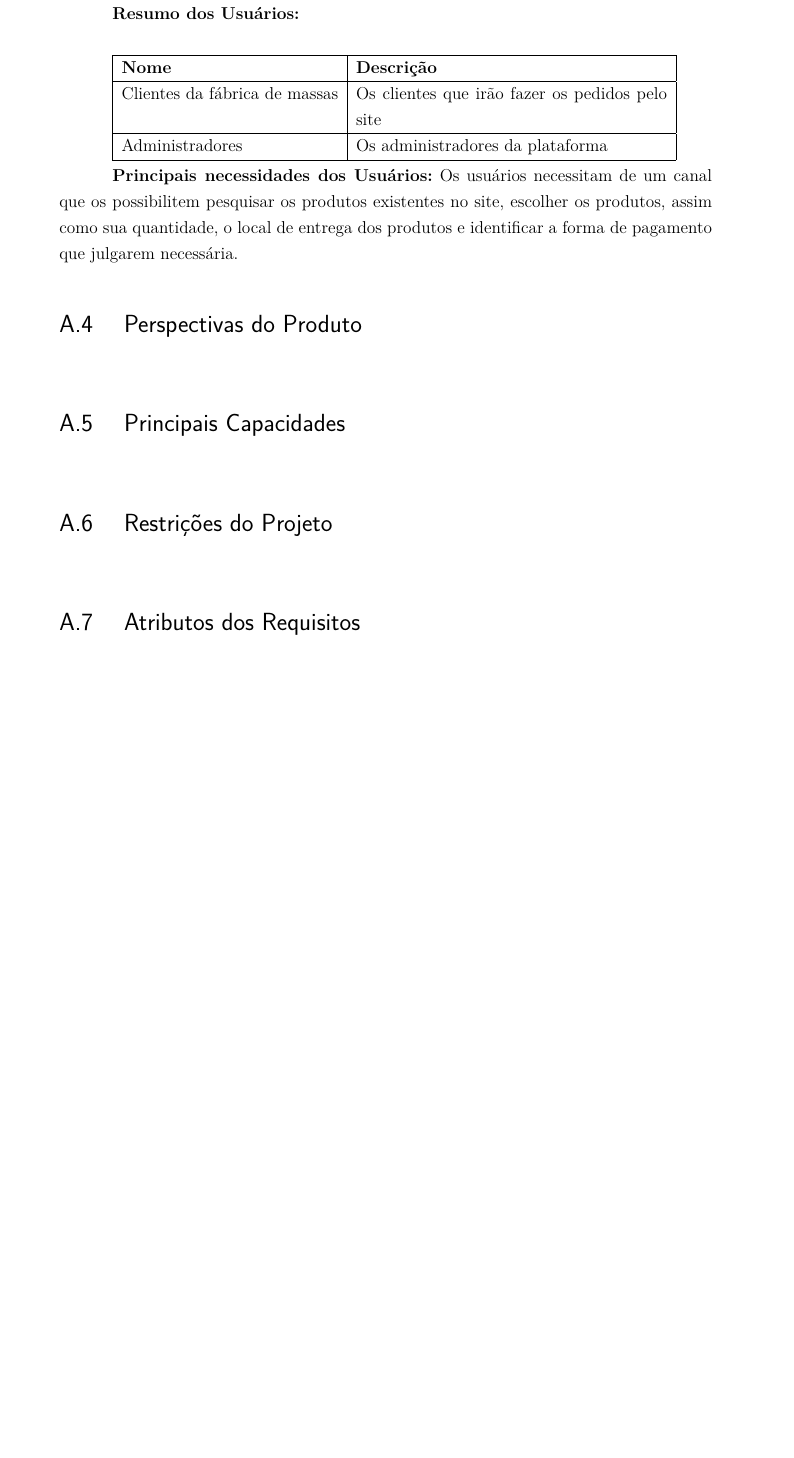
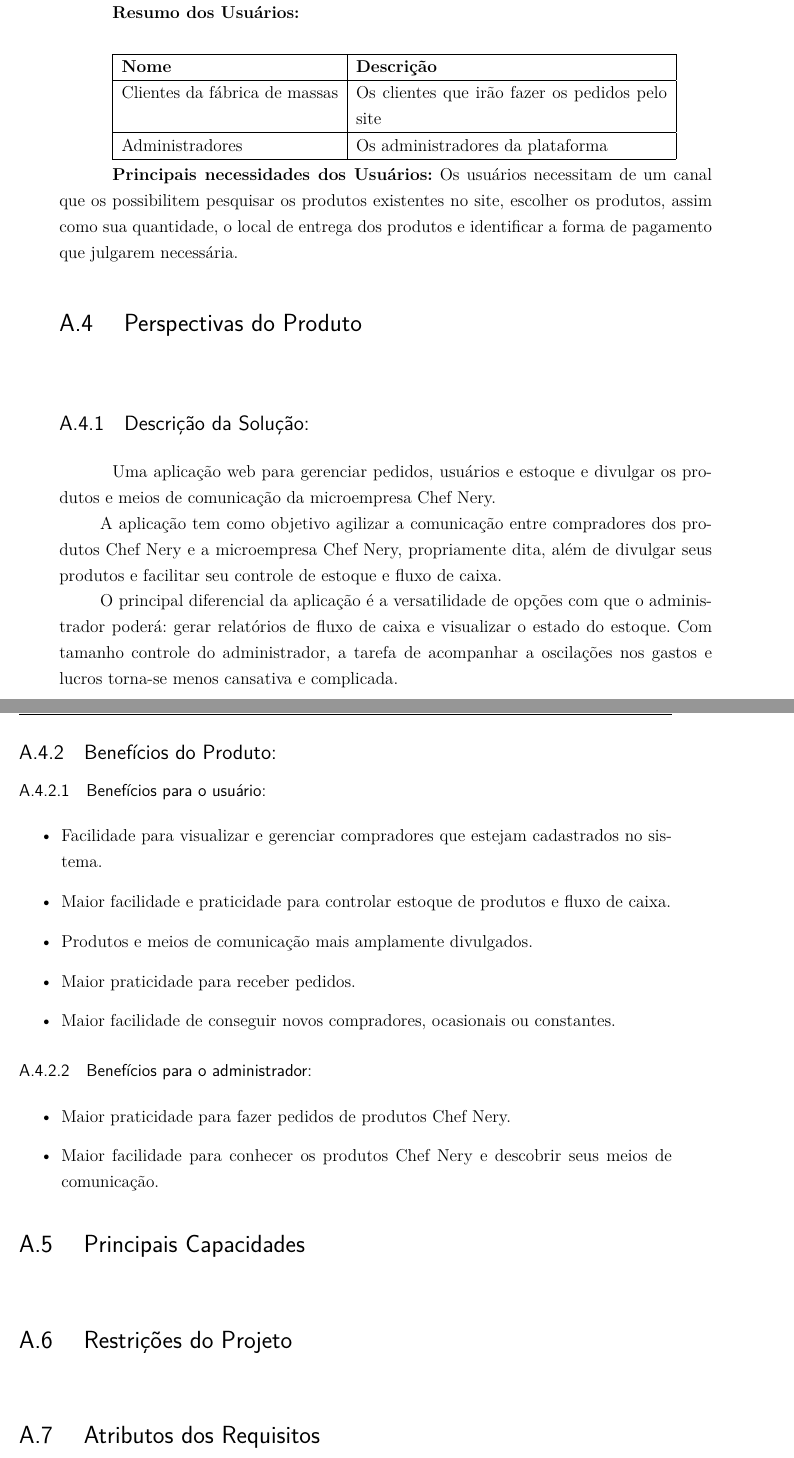
Before and after one commit to FabricaDeMassasChefNery/T2FabricaDeMassas, a LaTeX thesis (tcc.tex, which reads editaveis/apendices.tex): part of page 47 of 62 before the commit and two parts of pages 47 and 48 of 62 after it, the two joined at a grey line, cut so that both start at the same text, the shorter picture padded with empty space. Compiled offline with pdfLaTeX.

Commit message:
Adding Product Perspectives

```diff
--- a/editaveis/apendices.tex
+++ b/editaveis/apendices.tex
@@ -95,6 +95,34 @@
 \textbf{Principais necessidades dos Usuários:} Os usuários necessitam de um canal que os possibilitem pesquisar os produtos existentes no site, escolher os produtos, assim como sua quantidade, o local de entrega dos produtos e identificar a forma de pagamento que julgarem necessária.   \\
 
 {\large {\section { Perspectivas do Produto\\ } } }
+
+\subsection{Descrição da Solução:}
+Uma aplicação web para gerenciar pedidos, usuários e estoque e divulgar os produtos e meios de comunicação da microempresa Chef Nery. \\
+\tab A aplicação tem como objetivo agilizar a comunicação entre compradores dos produtos Chef Nery e a microempresa Chef Nery, propriamente dita, além de divulgar seus produtos e facilitar seu controle de estoque e fluxo de caixa.\\
+\tab O principal diferencial da aplicação é a  versatilidade de opções com que o administrador poderá: gerar relatórios de fluxo de caixa e visualizar o estado do estoque. Com tamanho controle do administrador, a tarefa de acompanhar a oscilações nos gastos e lucros torna-se menos cansativa e complicada.\\
+
+\subsection{Benefícios do Produto:}
+\subsubsection{Benefícios para o usuário:}
+\begin{itemize}
+
+\item Facilidade para visualizar e gerenciar compradores que estejam cadastrados no sistema.
+\item Maior facilidade e praticidade para controlar estoque de produtos e fluxo de caixa.
+\item Produtos e meios de comunicação mais amplamente divulgados.
+\item Maior praticidade para receber pedidos.
+\item Maior facilidade de conseguir novos compradores, ocasionais ou constantes.
+
+\end{itemize}
+
+\subsubsection{Benefícios para o administrador:}
+\begin{itemize}
+
+\item Maior praticidade para fazer pedidos de produtos Chef Nery.
+\item Maior facilidade para conhecer os produtos Chef Nery e descobrir seus meios de comunicação.
+
+\end{itemize}
+
+
+
 
 {\large {\section { Principais Capacidades\\ } } }
 
```
